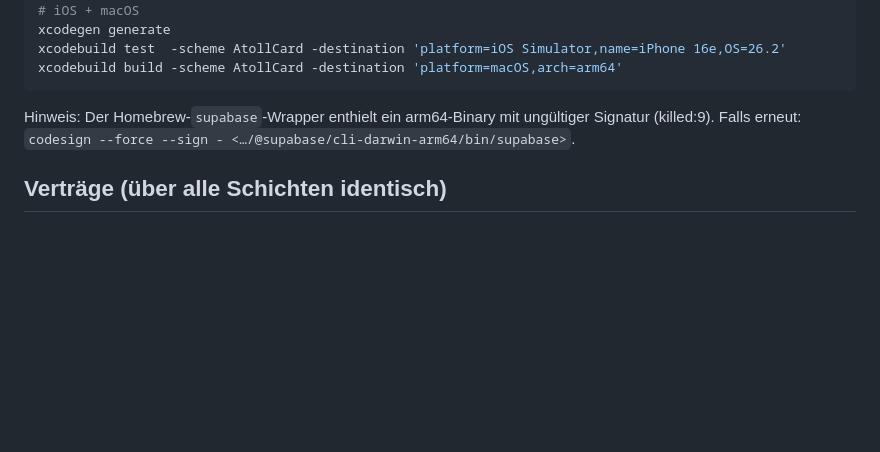
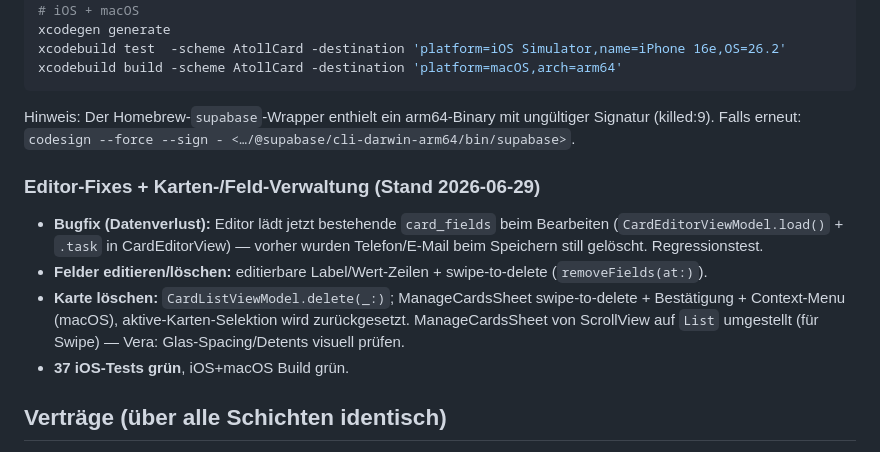
Before and after one commit to scubanet/AtollCard, a Markdown page: HANDOFF.md, the part around the change. GitHub-like rendering; blank space fills up the shorter version.

Commit message:
docs: editor field-load bugfix + field/card delete
Co-Authored-By: Claude Opus 4.8 <noreply@anthropic.com>

````diff
--- a/HANDOFF.md
+++ b/HANDOFF.md
@@ -59,6 +59,12 @@ xcodebuild build -scheme AtollCard -destination 'platform=macOS,arch=arm64'
 ```
 Hinweis: Der Homebrew-`supabase`-Wrapper enthielt ein arm64-Binary mit ungültiger Signatur (killed:9). Falls erneut: `codesign --force --sign - <…/@supabase/cli-darwin-arm64/bin/supabase>`.
 
+### Editor-Fixes + Karten-/Feld-Verwaltung (Stand 2026-06-29)
+- **Bugfix (Datenverlust):** Editor lädt jetzt bestehende `card_fields` beim Bearbeiten (`CardEditorViewModel.load()` + `.task` in CardEditorView) — vorher wurden Telefon/E-Mail beim Speichern still gelöscht. Regressionstest.
+- **Felder editieren/löschen:** editierbare Label/Wert-Zeilen + swipe-to-delete (`removeFields(at:)`).
+- **Karte löschen:** `CardListViewModel.delete(_:)`; ManageCardsSheet swipe-to-delete + Bestätigung + Context-Menu (macOS), aktive-Karten-Selektion wird zurückgesetzt. ManageCardsSheet von ScrollView auf `List` umgestellt (für Swipe) — Vera: Glas-Spacing/Detents visuell prüfen.
+- **37 iOS-Tests grün**, iOS+macOS Build grün.
+
 ## Verträge (über alle Schichten identisch)
 - Profil-URL: `https://card.atoll-os.com/<slug>`.
 - RPC `get_public_card(p_slug)` → `public_card`(display_name,title,company,theme,accent_color,cover_url,logo_url,photo_url,fields jsonb).
````
